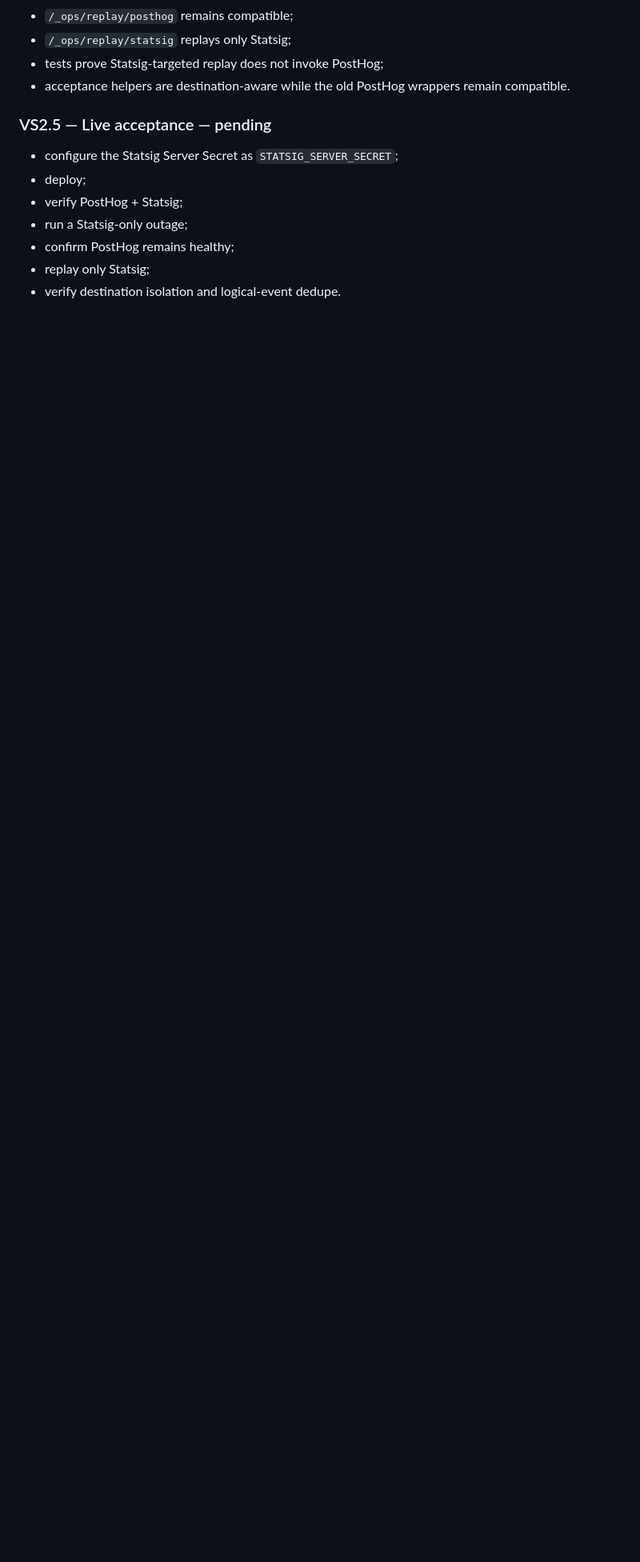
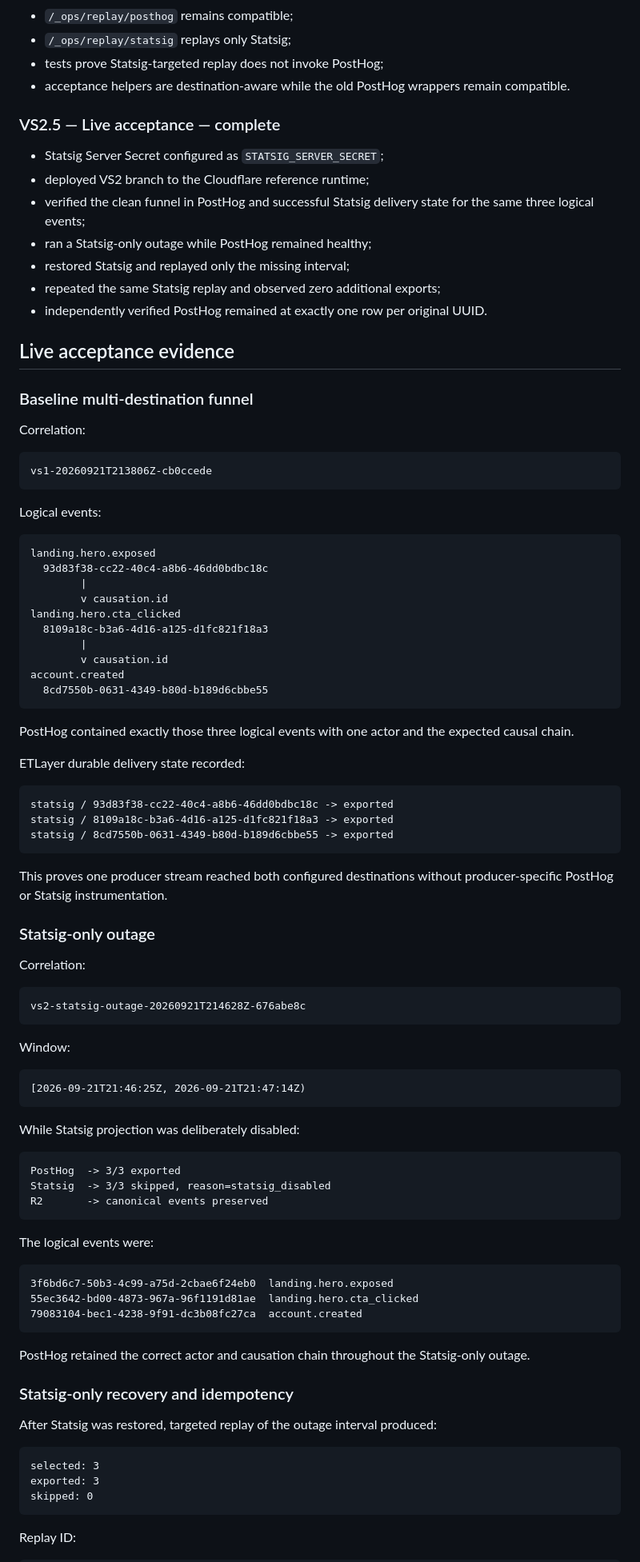
Before and after one commit to etlayer/etlayer, a Markdown page: docs/vertical-slices/vs2-multi-destination.md, the part around one of its changes. Shown at 80% size. Rendered like a GitHub page; blank space fills up the shorter version.

Commit message:
docs: record completed VS2 live acceptance

````diff
--- a/docs/vertical-slices/vs2-multi-destination.md
+++ b/docs/vertical-slices/vs2-multi-destination.md
@@ -202,12 +202,94 @@ Replaying Statsig must not invoke PostHog.
 - tests prove Statsig-targeted replay does not invoke PostHog;
 - acceptance helpers are destination-aware while the old PostHog wrappers remain compatible.
 
-### VS2.5 — Live acceptance — pending
+### VS2.5 — Live acceptance — complete
 
-- configure the Statsig Server Secret as `STATSIG_SERVER_SECRET`;
-- deploy;
-- verify PostHog + Statsig;
-- run a Statsig-only outage;
-- confirm PostHog remains healthy;
-- replay only Statsig;
-- verify destination isolation and logical-event dedupe.
+- Statsig Server Secret configured as `STATSIG_SERVER_SECRET`;
+- deployed VS2 branch to the Cloudflare reference runtime;
+- verified the clean funnel in PostHog and successful Statsig delivery state for the same three logical events;
+- ran a Statsig-only outage while PostHog remained healthy;
+- restored Statsig and replayed only the missing interval;
+- repeated the same Statsig replay and observed zero additional exports;
+- independently verified PostHog remained at exactly one row per original UUID.
+
+## Live acceptance evidence
+
+### Baseline multi-destination funnel
+
+Correlation:
+
+```text
+vs1-20260921T213806Z-cb0ccede
+```
+
+Logical events:
+
+```text
+landing.hero.exposed
+  93d83f38-cc22-40c4-a8b6-46dd0bdbc18c
+        |
+        v causation.id
+landing.hero.cta_clicked
+  8109a18c-b3a6-4d16-a125-d1fc821f18a3
+        |
+        v causation.id
+account.created
+  8cd7550b-0631-4349-b80d-b189d6cbbe55
+```
+
+PostHog contained exactly those three logical events with one actor and the expected causal chain.
+
+ETLayer durable delivery state recorded:
+
+```text
+statsig / 93d83f38-cc22-40c4-a8b6-46dd0bdbc18c -> exported
+statsig / 8109a18c-b3a6-4d16-a125-d1fc821f18a3 -> exported
+statsig / 8cd7550b-0631-4349-b80d-b189d6cbbe55 -> exported
+```
+
+This proves one producer stream reached both configured destinations without producer-specific PostHog or Statsig instrumentation.
+
+### Statsig-only outage
+
+Correlation:
+
+```text
+vs2-statsig-outage-20260921T214628Z-676abe8c
+```
+
+Window:
+
+```text
+[2026-09-21T21:46:25Z, 2026-09-21T21:47:14Z)
+```
+
+While Statsig projection was deliberately disabled:
+
+```text
+PostHog  -> 3/3 exported
+Statsig  -> 3/3 skipped, reason=statsig_disabled
+R2       -> canonical events preserved
+```
+
+The logical events were:
+
+```text
+3f6bd6c7-50b3-4c99-a75d-2cbae6f24eb0  landing.hero.exposed
+55ec3642-bd00-4873-967a-96f1191d81ae  landing.hero.cta_clicked
+79083104-bec1-4238-9f91-dc3b08fc27ca  account.created
+```
+
+PostHog retained the correct actor and causation chain throughout the Statsig-only outage.
+
+### Statsig-only recovery and idempotency
+
+After Statsig was restored, targeted replay of the outage interval produced:
+
+```text
+selected: 3
+exported: 3
+skipped: 0
+```
+
+Replay ID:
+
````
Also changed, not shown: other parts of docs/vertical-slices/vs2-multi-destination.md (+29 -1 lines).
